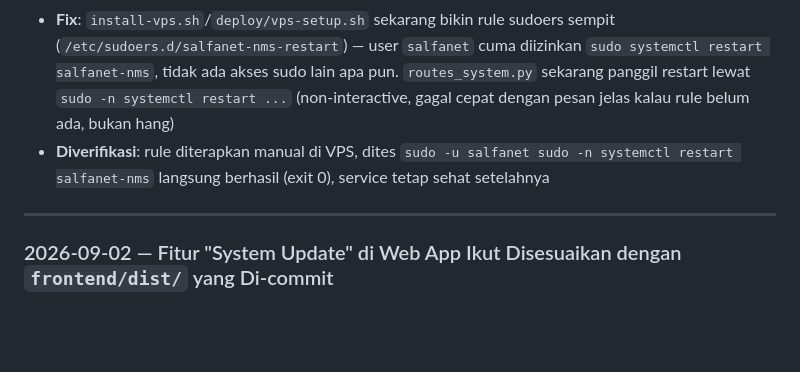
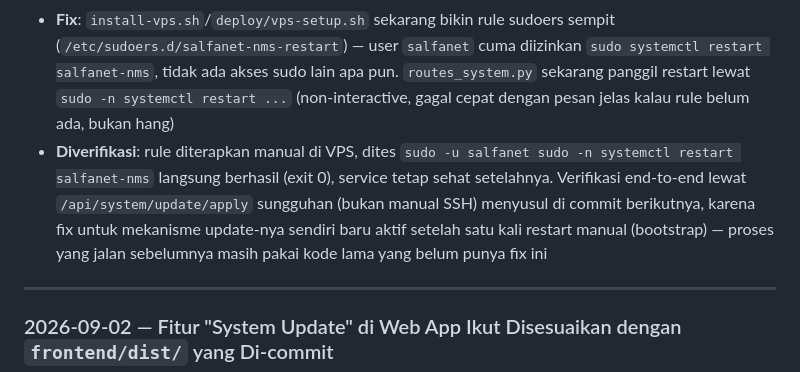
Before and after one commit to s4lfanet/nms-ztec320, a Markdown page: CHANGELOG.md, the part around the change. Rendered like a GitHub page; blank space fills up the shorter version.

Commit message:
docs: note end-to-end verification status for the restart-permission fix
Co-Authored-By: Claude Sonnet 5 <noreply@anthropic.com>

```diff
--- a/CHANGELOG.md
+++ b/CHANGELOG.md
@@ -9,7 +9,7 @@ Semua perubahan penting pada proyek ini akan didokumentasikan dalam file ini.
 #### Diperbaiki — Restart Service Setelah Update Gagal "Interactive authentication required"
 - **Ditemukan setelah fix pnpm-skip di atas** — begitu step pull+frontend berhasil cepat, proses baru sampai sejauh step restart, dan ternyata **selalu gagal** di situ: user `salfanet` (non-root, yang menjalankan service) tidak pernah diberi izin restart service systemd miliknya sendiri. Kemungkinan besar fitur "Apply Update" belum pernah benar-benar sukses sampai tuntas sebelumnya — selalu gagal duluan di step lain (build frontend) sebelum sempat ketahuan step restart-nya juga bermasalah
 - **Fix**: `install-vps.sh`/`deploy/vps-setup.sh` sekarang bikin rule sudoers sempit (`/etc/sudoers.d/salfanet-nms-restart`) — user `salfanet` cuma diizinkan `sudo systemctl restart salfanet-nms`, tidak ada akses sudo lain apa pun. `routes_system.py` sekarang panggil restart lewat `sudo -n systemctl restart ...` (non-interactive, gagal cepat dengan pesan jelas kalau rule belum ada, bukan hang)
-- **Diverifikasi**: rule diterapkan manual di VPS, dites `sudo -u salfanet sudo -n systemctl restart salfanet-nms` langsung berhasil (exit 0), service tetap sehat setelahnya
+- **Diverifikasi**: rule diterapkan manual di VPS, dites `sudo -u salfanet sudo -n systemctl restart salfanet-nms` langsung berhasil (exit 0), service tetap sehat setelahnya. Verifikasi end-to-end lewat `/api/system/update/apply` sungguhan (bukan manual SSH) menyusul di commit berikutnya, karena fix untuk mekanisme update-nya sendiri baru aktif setelah satu kali restart manual (bootstrap) — proses yang jalan sebelumnya masih pakai kode lama yang belum punya fix ini
 
 ---
 
```
